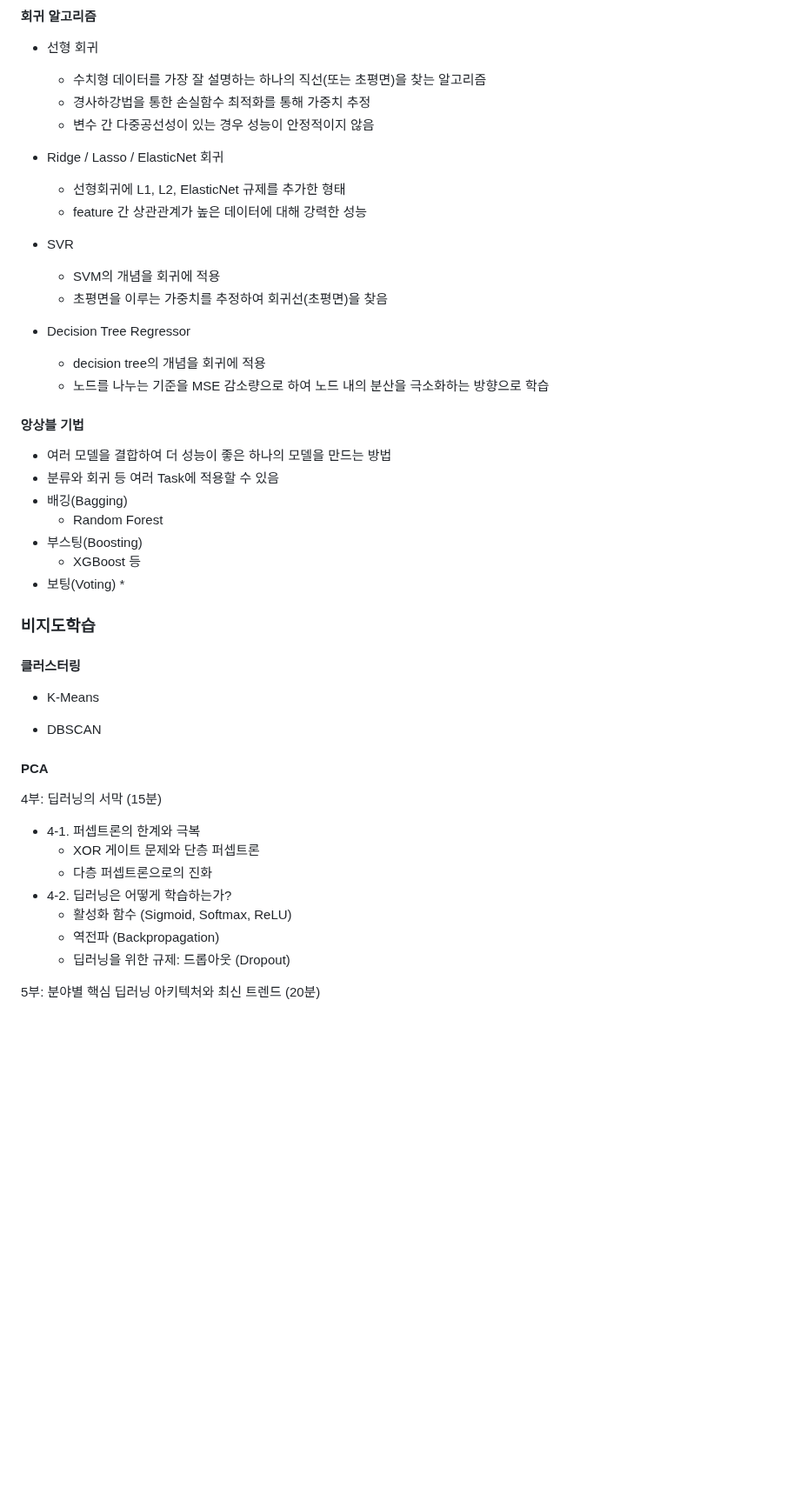
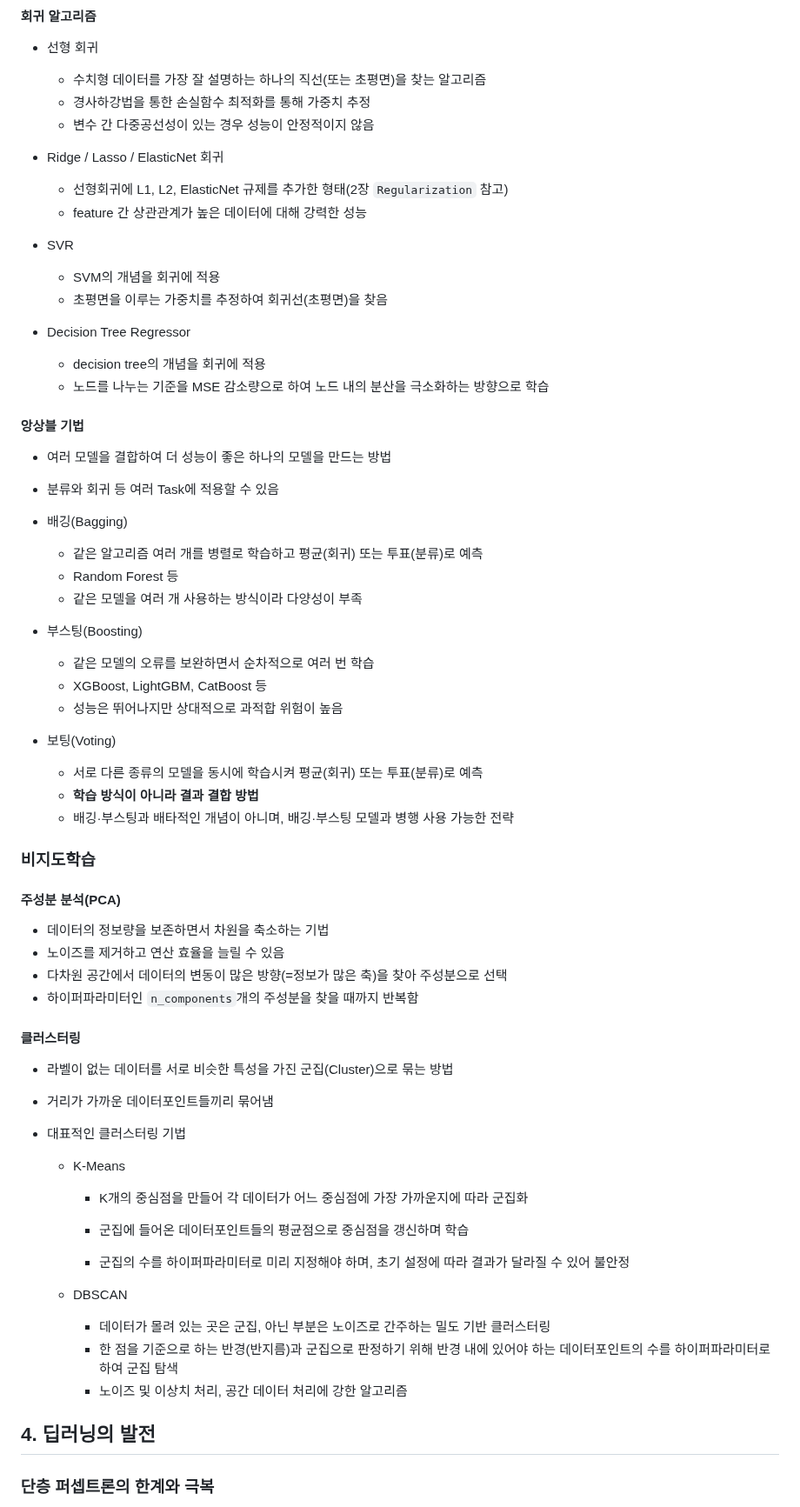
Before and after one commit to srogsrogi/TIL, a Markdown page: Lesson/AI/all_about_AI.md, the part around one of its changes. Shown at 87% size. Rendered like a GitHub page; blank space fills up the shorter version.

Commit message:
lesson AI 머신러닝까지 끝, 딥러닝 목차정리

```diff
--- a/Lesson/AI/all_about_AI.md
+++ b/Lesson/AI/all_about_AI.md
@@ -261,7 +263,7 @@
   - 변수 간 다중공선성이 있는 경우 성능이 안정적이지 않음
 
 - Ridge / Lasso / ElasticNet 회귀
-  - 선형회귀에 L1, L2, ElasticNet 규제를 추가한 형태
+  - 선형회귀에 L1, L2, ElasticNet 규제를 추가한 형태(2장 `Regularization` 참고)
   - feature 간 상관관계가 높은 데이터에 대해 강력한 성능
 
 - SVR
@@ -278,38 +280,60 @@
 #### 앙상블 기법
 
 * 여러 모델을 결합하여 더 성능이 좋은 하나의 모델을 만드는 방법
+
 * 분류와 회귀 등 여러 Task에 적용할 수 있음
+
 * 배깅(Bagging)
-  * Random Forest
+  * 같은 알고리즘 여러 개를 병렬로 학습하고 평균(회귀) 또는 투표(분류)로 예측
+  * Random Forest 등
+  * 같은 모델을 여러 개 사용하는 방식이라 다양성이 부족
+
 * 부스팅(Boosting)
-  * XGBoost 등
+  * 같은 모델의 오류를 보완하면서 순차적으로 여러 번 학습
+  * XGBoost, LightGBM, CatBoost 등
+  * 성능은 뛰어나지만 상대적으로 과적합 위험이 높음
+
 * 보팅(Voting)
-  *
+
+  * 서로 다른 종류의 모델을 동시에 학습시켜 평균(회귀) 또는 투표(분류)로 예측
+  * **학습 방식이 아니라 결과 결합 방법**
+  * 배깅·부스팅과 배타적인 개념이 아니며, 배깅·부스팅 모델과 병행 사용 가능한 전략
 
 
 
 
 ### 비지도학습
 
+#### 주성분 분석(PCA)
+
+- 데이터의 정보량을 보존하면서 차원을 축소하는 기법
+- 노이즈를 제거하고 연산 효율을 늘릴 수 있음
+- 다차원 공간에서 데이터의 변동이 많은 방향(=정보가 많은 축)을 찾아 주성분으로 선택
+- 하이퍼파라미터인 `n_components`개의 주성분을 찾을 때까지 반복함
+
 #### 클러스터링
 
-- K-Means
+- 라벨이 없는 데이터를 서로 비슷한 특성을 가진 군집(Cluster)으로 묶는 방법
 
-- DBSCAN
+- 거리가 가까운 데이터포인트들끼리 묶어냄
 
-#### PCA
+- 대표적인 클러스터링 기법
+  - K-Means
+    - K개의 중심점을 만들어 각 데이터가 어느 중심점에 가장 가까운지에 따라 군집화
+
+    - 군집에 들어온 데이터포인트들의 평균점으로 중심점을 갱신하며 학습
+
+    - 군집의 수를 하이퍼파라미터로 미리 지정해야 하며, 초기 설정에 따라 결과가 달라질 수 있어 불안정
+
+  - DBSCAN
+    - 데이터가 몰려 있는 곳은 군집, 아닌 부분은 노이즈로 간주하는 밀도 기반 클러스터링
+    - 한 점을 기준으로 하는 반경(반지름)과 군집으로 판정하기 위해 반경 내에 있어야 하는 데이터포인트의 수를 하이퍼파라미터로 하여 군집 탐색
+    - 노이즈 및 이상치 처리, 공간 데이터 처리에 강한 알고리즘
 
 
 
-  4부: 딥러닝의 서막 (15분)
 
-   * 4-1. 퍼셉트론의 한계와 극복
-       * XOR 게이트 문제와 단층 퍼셉트론
-       * 다층 퍼셉트론으로의 진화
-   * 4-2. 딥러닝은 어떻게 학습하는가?
-       * 활성화 함수 (Sigmoid, Softmax, ReLU)
-       * 역전파 (Backpropagation)
-       * 딥러닝을 위한 규제: 드롭아웃 (Dropout)
+## 4. 딥러닝의 발전
 
-  5부: 분야별 핵심 딥러닝 아키텍처와 최신 트렌드 (20분)
+### 단층 퍼셉트론의 한계와 극복
 
```
Also changed, not shown: other parts of Lesson/AI/all_about_AI.md (+63 -15 lines).
